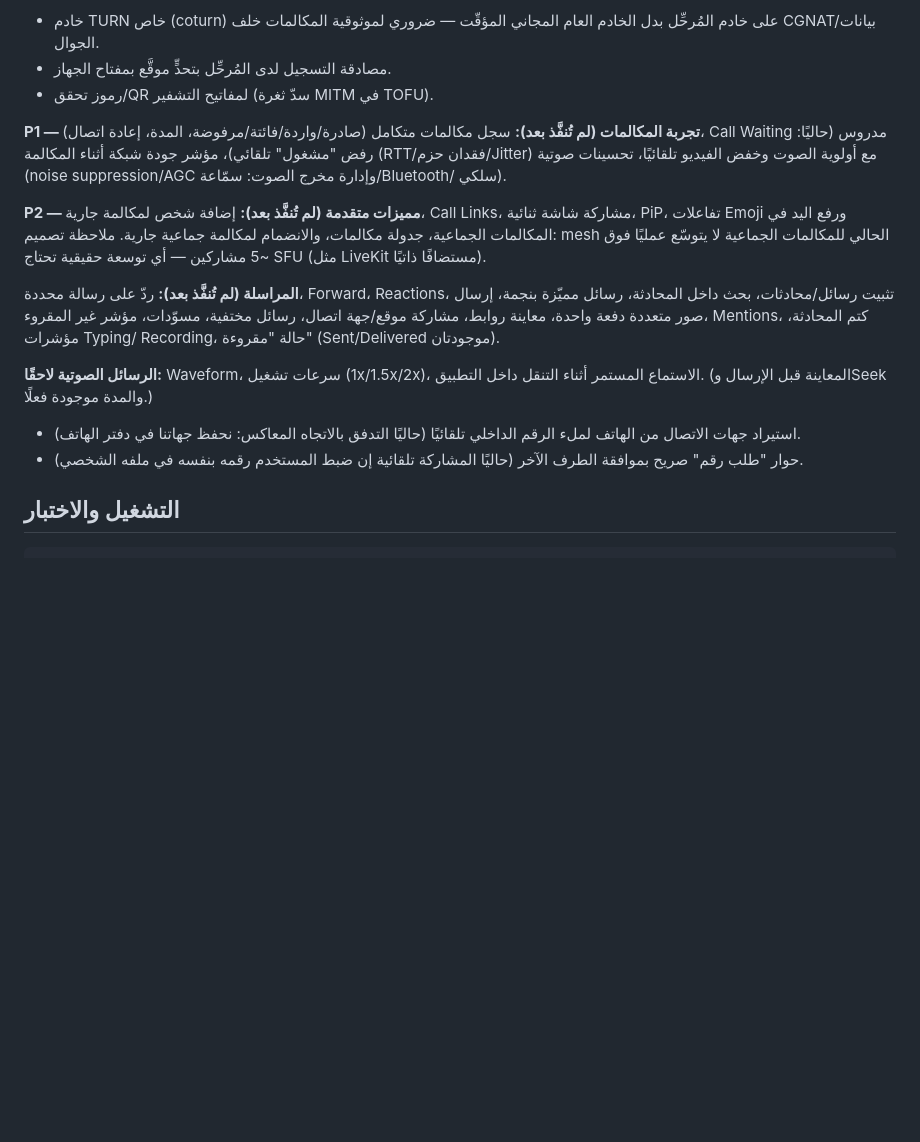
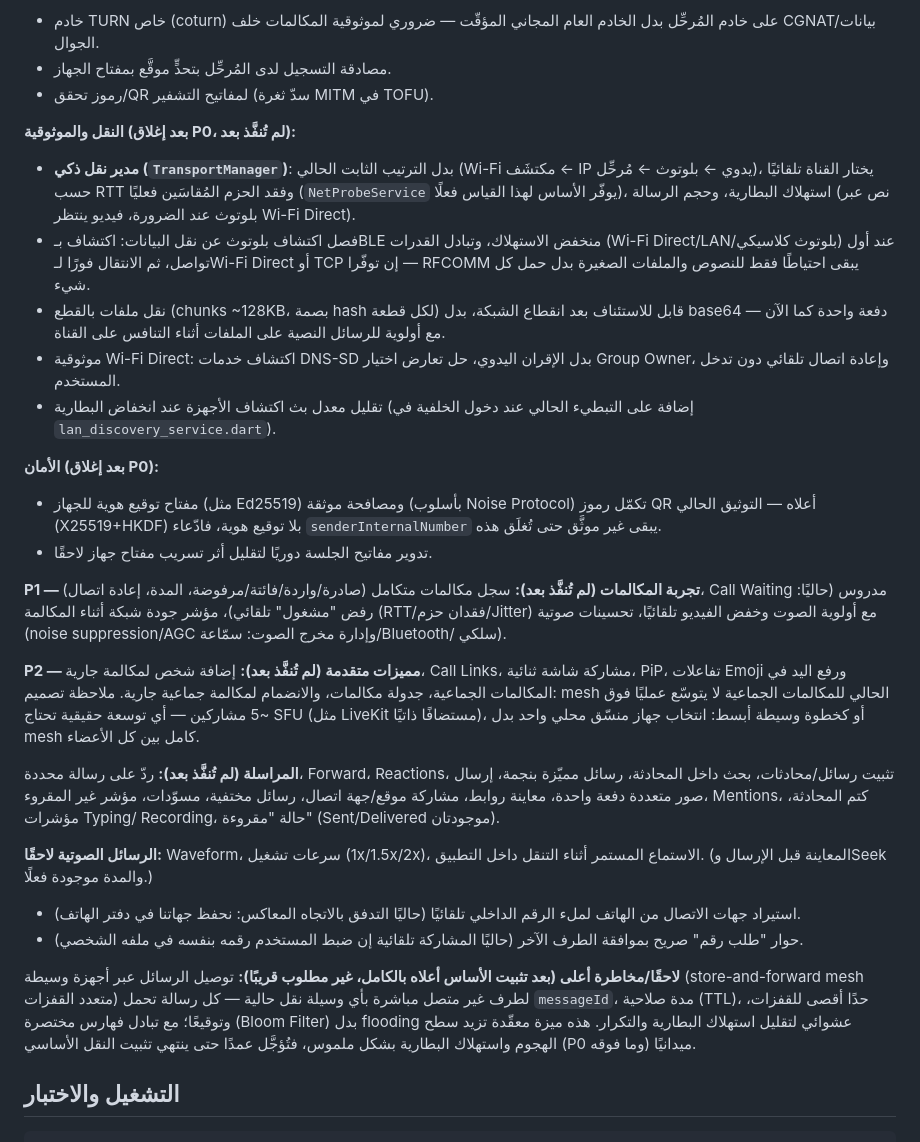
Before and after one commit to sofilover10/local-connect, a Markdown page: README.md, the part around the change. Drawn GitHub-style; blank space fills up the shorter version.

Commit message:
docs(roadmap): capture transport/security architecture ideas from review
Adds concrete, deferred roadmap items surfaced during an external
architecture review, filtered to what isn't already covered: a
TransportManager for adaptive channel selection, BLE-only discovery
(separate from Bluetooth data transport), resumable chunked file
transfer, Wi-Fi Direct reliability fixes, device identity signing
(Ed25519/Noise) to complement the already-planned QR key verification,
a local-coordinator alternative for large group calls, and multi-hop
store-and-forward mesh explicitly deferred as higher-risk/later-stage.

No code changes — documentation only, sequenced after P0 field
verification per the reviewer's own recommended order.

```diff
--- a/README.md
+++ b/README.md
@@ -192,6 +192,30 @@ ChaCha20-Poly1305 عبر `E2eeService` — لا يقدر المُرحِّل ال
 - مصادقة التسجيل لدى المُرحِّل بتحدٍّ موقَّع بمفتاح الجهاز.
 - رموز تحقق/QR لمفاتيح التشفير (سدّ ثغرة MITM في TOFU).
 
+**النقل والموثوقية (بعد إغلاق P0، لم تُنفَّذ بعد):**
+- **مدير نقل ذكي (`TransportManager`)**: بدل الترتيب الثابت الحالي
+  (Wi-Fi مكتشَف ← IP يدوي ← بلوتوث ← مُرحِّل)، يختار القناة تلقائيًا حسب
+  RTT وفقد الحزم المُقاسَين فعليًا (`NetProbeService` يوفّر الأساس لهذا
+  القياس فعلًا)، استهلاك البطارية، وحجم الرسالة (نص عبر بلوتوث عند
+  الضرورة، فيديو ينتظر Wi-Fi Direct).
+- فصل اكتشاف بلوتوث عن نقل البيانات: اكتشاف بـBLE منخفض الاستهلاك،
+  وتبادل القدرات (Wi-Fi Direct/LAN/بلوتوث كلاسيكي) عند أول تواصل، ثم
+  الانتقال فورًا لـWi-Fi Direct أو TCP إن توفّرا — RFCOMM يبقى احتياطًا
+  فقط للنصوص والملفات الصغيرة بدل حمل كل شيء.
+- نقل ملفات بالقطع (chunks ~128KB، بصمة hash لكل قطعة) قابل للاستئناف
+  بعد انقطاع الشبكة، بدل base64 دفعة واحدة كما الآن — مع أولوية للرسائل
+  النصية على الملفات أثناء التنافس على القناة.
+- موثوقية Wi-Fi Direct: اكتشاف خدمات DNS-SD بدل الإقران اليدوي، حل تعارض
+  اختيار Group Owner، وإعادة اتصال تلقائي دون تدخل المستخدم.
+- تقليل معدل بث اكتشاف الأجهزة عند انخفاض البطارية (إضافة على التبطيء
+  الحالي عند دخول الخلفية في `lan_discovery_service.dart`).
+
+**الأمان (بعد إغلاق P0):**
+- مفتاح توقيع هوية للجهاز (مثل Ed25519) ومصافحة موثقة (بأسلوب Noise
+  Protocol) تكمّل رموز QR أعلاه — التوثيق الحالي (X25519+HKDF) بلا توقيع
+  هوية، فادّعاء `senderInternalNumber` يبقى غير موثَّق حتى تُغلَق هذه.
+- تدوير مفاتيح الجلسة دوريًا لتقليل أثر تسريب مفتاح جهاز لاحقًا.
+
 **P1 — تجربة المكالمات (لم تُنفَّذ بعد):**
 سجل مكالمات متكامل (صادرة/واردة/فائتة/مرفوضة، المدة، إعادة اتصال)،
 Call Waiting مدروس (حاليًا: رفض "مشغول" تلقائي)، مؤشر جودة شبكة أثناء
@@ -204,7 +228,8 @@ Call Waiting مدروس (حاليًا: رفض "مشغول" تلقائي)، مؤ
 Emoji ورفع اليد في المكالمات الجماعية، جدولة مكالمات، والانضمام لمكالمة
 جماعية جارية. ملاحظة تصميم: mesh الحالي للمكالمات الجماعية لا يتوسّع
 عمليًا فوق ~5 مشاركين — أي توسعة حقيقية تحتاج SFU (مثل LiveKit مستضافًا
-ذاتيًا).
+ذاتيًا)، أو كخطوة وسيطة أبسط: انتخاب جهاز منسّق محلي واحد بدل mesh كامل
+بين كل الأعضاء.
 
 **المراسلة (لم تُنفَّذ بعد):** ردّ على رسالة محددة، Forward، Reactions،
 تثبيت رسائل/محادثات، بحث داخل المحادثة، رسائل مميّزة بنجمة، إرسال صور
@@ -219,6 +244,14 @@ Recording، حالة "مقروءة" (Sent/Delivered موجودتان).
   التدفق بالاتجاه المعاكس: نحفظ جهاتنا في دفتر الهاتف).
 - حوار "طلب رقم" صريح بموافقة الطرف الآخر (حاليًا المشاركة تلقائية إن ضبط
   المستخدم رقمه بنفسه في ملفه الشخصي).
+
+**لاحقًا/مخاطرة أعلى (بعد تثبيت الأساس أعلاه بالكامل، غير مطلوب قريبًا):**
+توصيل الرسائل عبر أجهزة وسيطة (store-and-forward mesh متعدد القفزات)
+لطرف غير متصل مباشرة بأي وسيلة نقل حالية — كل رسالة تحمل `messageId`،
+مدة صلاحية (TTL)، حدًا أقصى للقفزات، وتوقيعًا؛ مع تبادل فهارس مختصرة
+(Bloom Filter) بدل flooding عشوائي لتقليل استهلاك البطارية والتكرار.
+هذه ميزة معقّدة تزيد سطح الهجوم واستهلاك البطارية بشكل ملموس، فتُؤجَّل
+عمدًا حتى ينتهي تثبيت النقل الأساسي (P0 وما فوقه) ميدانيًا.
 
 ## التشغيل والاختبار
 
```
